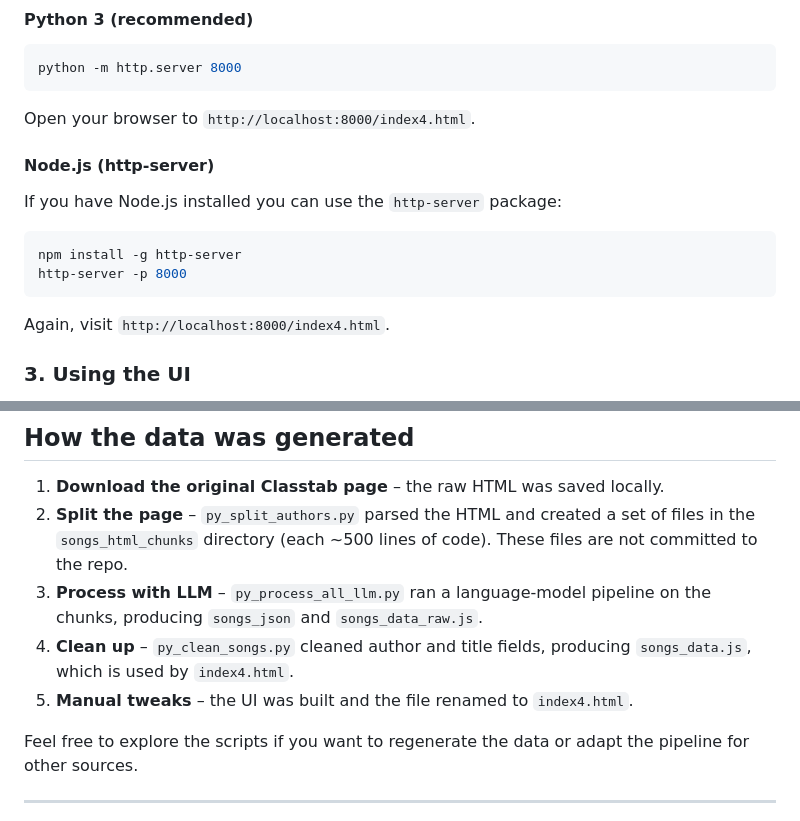
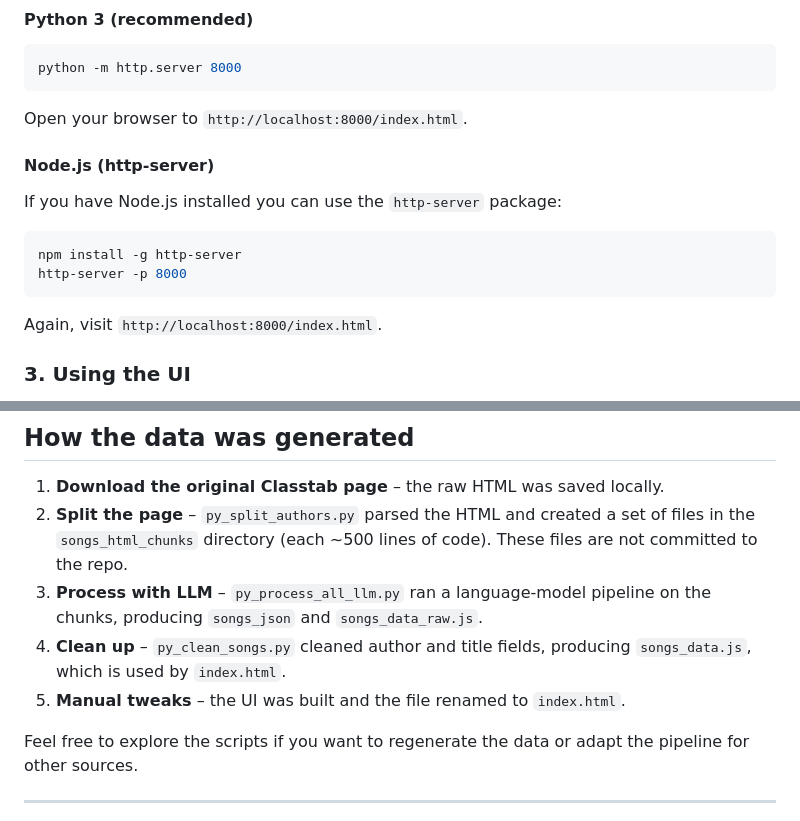
Before and after one commit to mathybit/classtab-ui, a Markdown page: README.md, 2 parts joined by grey strips. Rendered like a GitHub page.

Commit message:
Update instructions

````diff
--- a/README.md
+++ b/README.md
@@ -39,7 +39,7 @@ The simplest way to view the UI is to run a local HTTP server.  Two common optio
 python -m http.server 8000
 ```
 
-Open your browser to `http://localhost:8000/index4.html`.
+Open your browser to `http://localhost:8000/index.html`.
 
 #### Node.js (http-server)
 
@@ -50,7 +50,7 @@ npm install -g http-server
 http-server -p 8000
 ```
 
-Again, visit `http://localhost:8000/index4.html`.
+Again, visit `http://localhost:8000/index.html`.
 
 ### 3. Using the UI
 
@@ -64,8 +64,8 @@ Again, visit `http://localhost:8000/index4.html`.
 1. **Download the original Classtab page** – the raw HTML was saved locally.
 2. **Split the page** – `py_split_authors.py` parsed the HTML and created a set of files in the `songs_html_chunks` directory (each ~500 lines of code).  These files are not committed to the repo.
 3. **Process with LLM** – `py_process_all_llm.py` ran a language‑model pipeline on the chunks, producing `songs_json` and `songs_data_raw.js`.
-4. **Clean up** – `py_clean_songs.py` cleaned author and title fields, producing `songs_data.js`, which is used by `index4.html`.
-5. **Manual tweaks** – the UI was built and the file renamed to `index4.html`.
+4. **Clean up** – `py_clean_songs.py` cleaned author and title fields, producing `songs_data.js`, which is used by `index.html`.
+5. **Manual tweaks** – the UI was built and the file renamed to `index.html`.
 
 Feel free to explore the scripts if you want to regenerate the data or adapt the pipeline for other sources.
 
````
